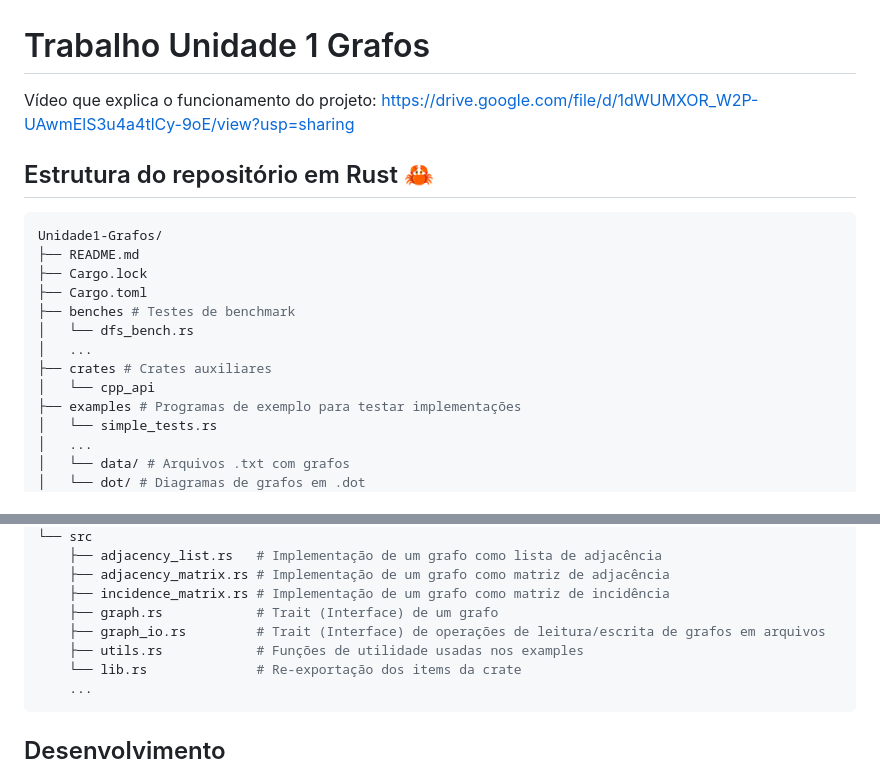
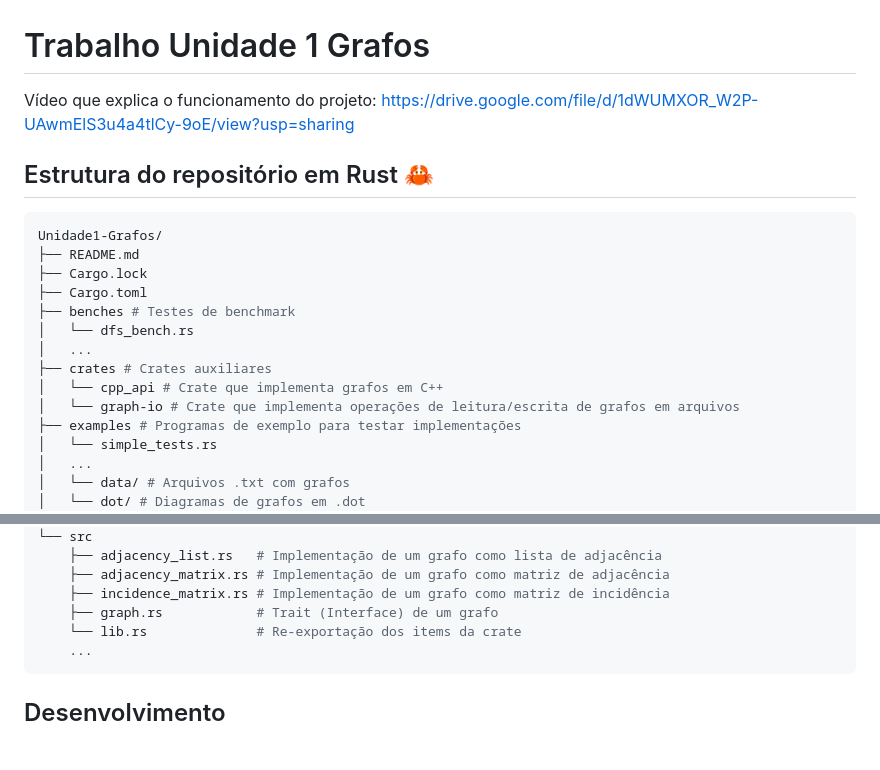
Before and after one commit to mpazmarcato/Trabalho-U1-Grafos, a Markdown page: README.md, 2 parts joined by grey strips. Rendered like a GitHub page; blank space fills up the shorter version.

Commit message:
docs(readme): update readme to match graph-io refactor

````diff
--- a/README.md
+++ b/README.md
@@ -1,6 +1,6 @@
 # Trabalho Unidade 1 Grafos
 
-Vídeo que explica o funcionamento do projeto: https://drive.google.com/file/d/1dWUMXOR_W2P-UAwmElS3u4a4tlCy-9oE/view?usp=sharing
+Vídeo que explica o funcionamento do projeto: <https://drive.google.com/file/d/1dWUMXOR_W2P-UAwmElS3u4a4tlCy-9oE/view?usp=sharing>
 
 ## Estrutura do repositório em Rust 🦀
 
@@ -13,7 +13,8 @@ Unidade1-Grafos/
 │   └── dfs_bench.rs
 │   ...
 ├── crates # Crates auxiliares
-│   └── cpp_api
+│   └── cpp_api # Crate que implementa grafos em C++
+│   └── graph-io # Crate que implementa operações de leitura/escrita de grafos em arquivos
 ├── examples # Programas de exemplo para testar implementações
 │   └── simple_tests.rs
 │   ...
@@ -32,8 +33,6 @@ Unidade1-Grafos/
     ├── adjacency_matrix.rs # Implementação de um grafo como matriz de adjacência
     ├── incidence_matrix.rs # Implementação de um grafo como matriz de incidência
     ├── graph.rs            # Trait (Interface) de um grafo
-    ├── graph_io.rs         # Trait (Interface) de operações de leitura/escrita de grafos em arquivos
-    ├── utils.rs            # Funções de utilidade usadas nos examples
     └── lib.rs              # Re-exportação dos items da crate
     ...
 ```
````
